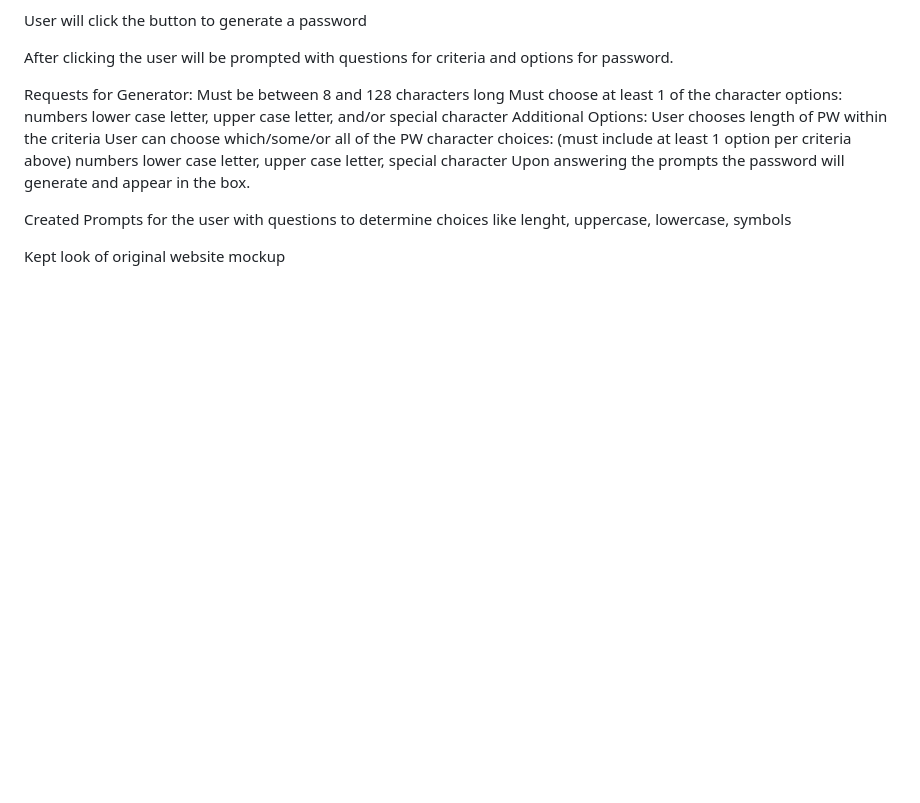
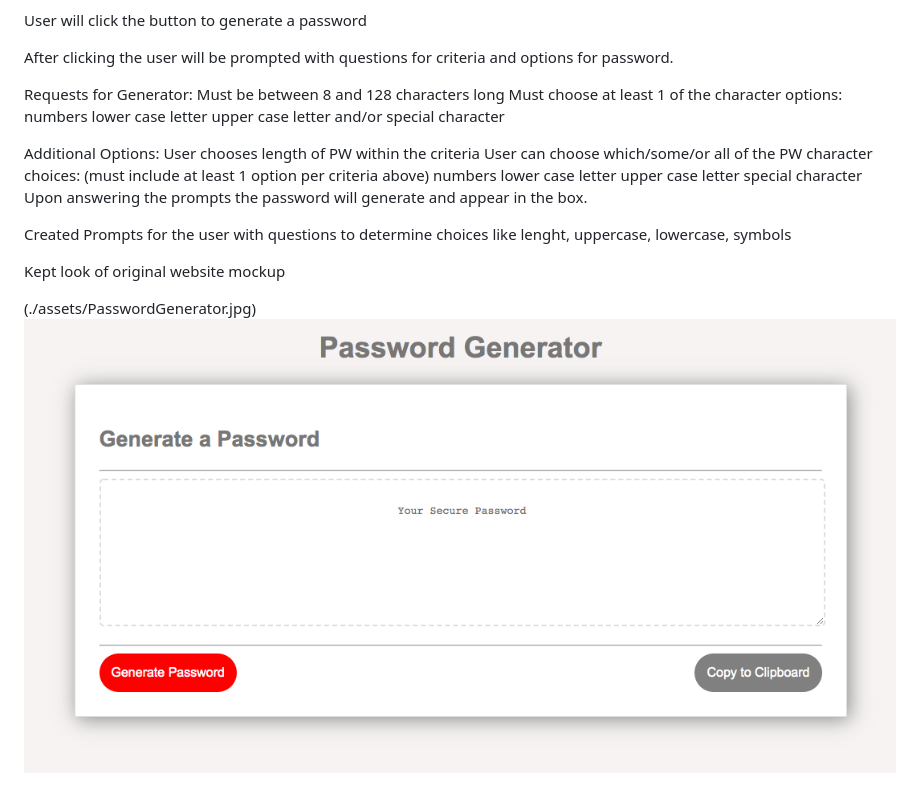
Before and after one commit to aliru003/Homework3, a Markdown page: README.md, the part around the change. Rendered like a GitHub page; pictures changed too: images/15aa1155717d13c71a91e43fecc4ed5edb4fb5f3fbfbfafd0ad4677be5e2cce7.png (added); blank space fills up the shorter version.

```diff
--- a/README.md
+++ b/README.md
@@ -12,15 +12,24 @@ Requests for Generator:
 Must be between 8 and 128 characters long
 Must choose at least 1 of the character options:
 numbers
-lower case letter, upper case letter, and/or special character
+lower case letter
+upper case letter
+and/or special character
+
 Additional Options:
 User chooses length of PW within the criteria
 User can choose which/some/or all of the PW character choices: (must include at least 1 option per criteria above)
 numbers
-lower case letter, upper case letter, special character
+lower case letter
+upper case letter
+special character
 Upon answering the prompts the password will generate and appear in the box.
 
 Created Prompts for the user with questions to determine choices
 like lenght, uppercase, lowercase, symbols
 
 Kept look of original website mockup
+
+
+(./assets/PasswordGenerator.jpg)
+![picture 1](images/15aa1155717d13c71a91e43fecc4ed5edb4fb5f3fbfbfafd0ad4677be5e2cce7.png)
```
Also changed, not shown: assets/PasswordGenerator.png (added), 2 other files.
